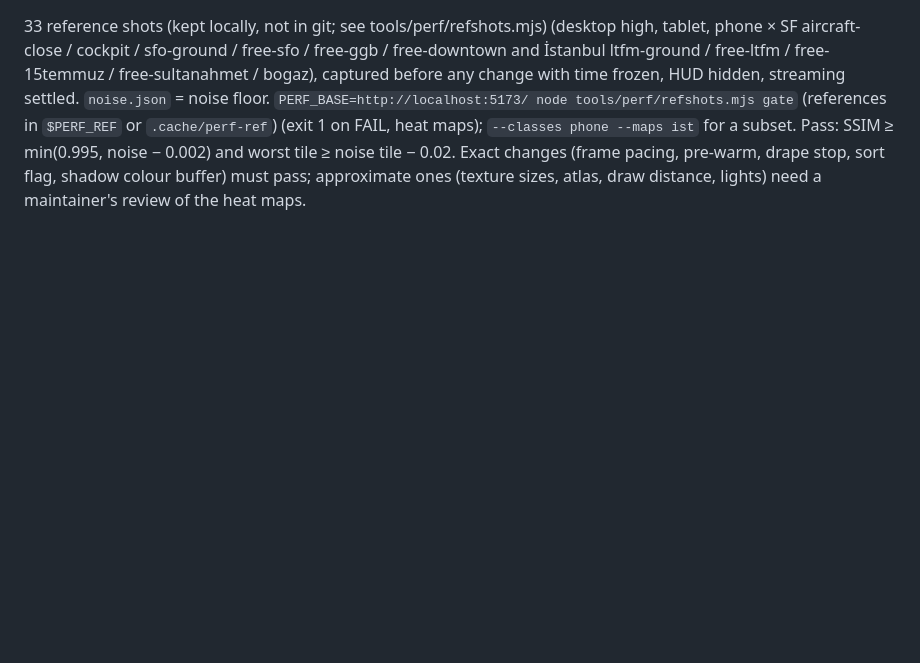
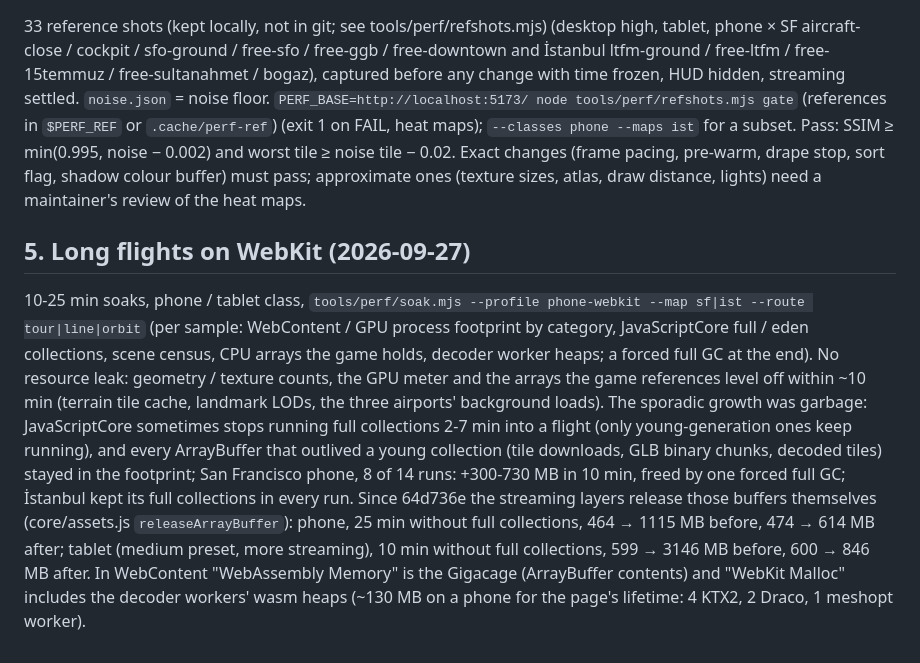
Before and after one commit to erendikmenn/gokyuzu, a Markdown page: docs/perf/findings-2026-09.md, the part around the change. GitHub-like rendering; blank space fills up the shorter version.

Commit message:
docs/perf/findings-2026-09.md: long WebKit flights (section 5): no resource leak, the sporadic WebContent growth was ArrayBuffer garbage kept while JavaScriptCore ran no full collections; before / after 64d736e on phone and tablet; what the WebKit footprint categories hold
Co-Authored-By: Claude Opus 5.5 <noreply@anthropic.com>
Claude-Session: https://claude.ai/code/session_01PPMjzCV1NdpKi8a6cgRz8m

```diff
--- a/docs/perf/findings-2026-09.md
+++ b/docs/perf/findings-2026-09.md
@@ -79,3 +79,18 @@ captured before any change with time frozen, HUD hidden, streaming settled. `noi
 `PERF_BASE=http://localhost:5173/ node tools/perf/refshots.mjs gate` (references in `$PERF_REF` or `.cache/perf-ref`) (exit 1 on FAIL, heat maps); `--classes phone --maps ist` for a subset.
 Pass: SSIM ≥ min(0.995, noise − 0.002) and worst tile ≥ noise tile − 0.02. Exact changes (frame pacing, pre-warm, drape
 stop, sort flag, shadow colour buffer) must pass; approximate ones (texture sizes, atlas, draw distance, lights) need a maintainer's review of the heat maps.
+
+## 5. Long flights on WebKit (2026-09-27)
+10-25 min soaks, phone / tablet class, `tools/perf/soak.mjs --profile phone-webkit --map sf|ist --route tour|line|orbit`
+(per sample: WebContent / GPU process footprint by category, JavaScriptCore full / eden collections, scene census, CPU
+arrays the game holds, decoder worker heaps; a forced full GC at the end). No resource leak: geometry / texture counts,
+the GPU meter and the arrays the game references level off within ~10 min (terrain tile cache, landmark LODs, the three
+airports' background loads). The sporadic growth was garbage: JavaScriptCore sometimes stops running full collections
+2-7 min into a flight (only young-generation ones keep running), and every ArrayBuffer that outlived a young collection
+(tile downloads, GLB binary chunks, decoded tiles) stayed in the footprint; San Francisco phone, 8 of 14 runs: +300-730 MB
+in 10 min, freed by one forced full GC; İstanbul kept its full collections in every run. Since 64d736e the streaming
+layers release those buffers themselves (core/assets.js `releaseArrayBuffer`): phone, 25 min without full collections,
+464 → 1115 MB before, 474 → 614 MB after; tablet (medium preset, more streaming), 10 min without full collections,
+599 → 3146 MB before, 600 → 846 MB after. In WebContent "WebAssembly Memory" is the Gigacage (ArrayBuffer contents) and
+"WebKit Malloc" includes the decoder workers' wasm heaps (~130 MB on a phone for the page's lifetime: 4 KTX2, 2 Draco,
+1 meshopt worker).
```
